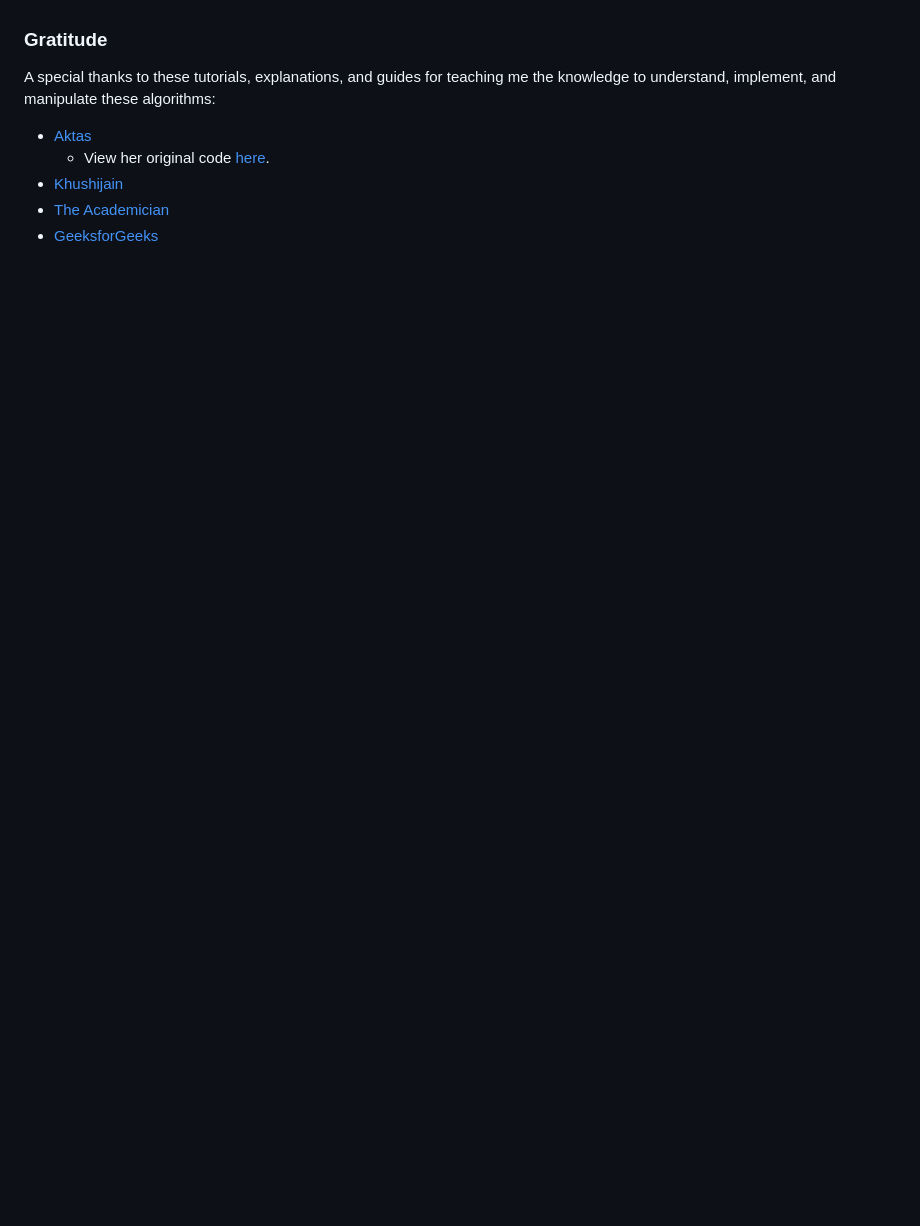
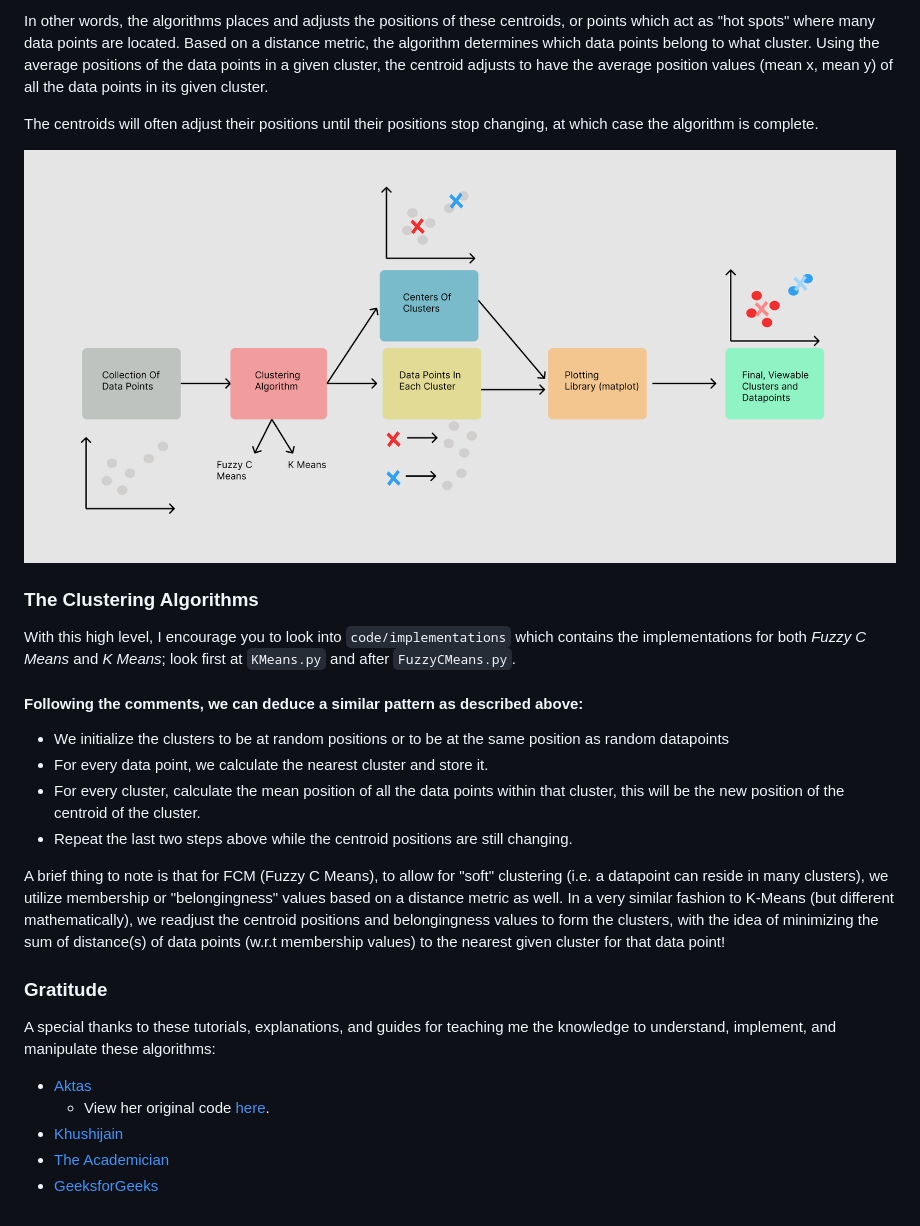
Before and after one commit to linschris/clustering-algorithms, a Markdown page: README.md, the part around the change printed below. Rendered like a GitHub page; pictures changed too: readme_images/high_level_clustering.png (added); blank space fills up the shorter version.

Commit message:
Initial start on README

```diff
--- a/README.md
+++ b/README.md
@@ -19,3 +49,20 @@ Navigate to the code folder and run examples.py in a Code Editor.
+In other words, the algorithms places and adjusts the positions of these centroids, or points which act as "hot spots" where many data points are located. Based on a distance metric, the algorithm determines which data points belong to what cluster. Using the average positions of the data points in a given cluster, the centroid adjusts to have the average position values (mean x, mean y) of all the data points in its given cluster.
+
+The centroids will often adjust their positions until their positions stop changing, at which case the algorithm is complete.
+
+![High Level Clustering](readme_images/high_level_clustering.png)
+
+### The Clustering Algorithms
+
+With this high level, I encourage you to look into `code/implementations` which contains the implementations for both *Fuzzy C Means* and *K Means*; look first at `KMeans.py` and after `FuzzyCMeans.py`.
+
+#### Following the comments, we can deduce a similar pattern as described above:
+- We initialize the clusters to be at random positions or to be at the same position as random datapoints
+- For every data point, we calculate the nearest cluster and store it.
+- For every cluster, calculate the mean position of all the data points within that cluster, this will be the new position of the centroid of the cluster.
+- Repeat the last two steps above while the centroid positions are still changing.
+
+A brief thing to note is that for FCM (Fuzzy C Means), to allow for "soft" clustering (i.e. a datapoint can reside in many clusters), we utilize membership or "belongingness" values based on a distance metric as well. In a very similar fashion to K-Means (but different mathematically), we readjust the centroid positions and belongingness values to form the clusters, with the idea of minimizing the sum of distance(s) of data points (w.r.t membership values) to the nearest given cluster for that data point!
 
 
 ### Gratitude
```
Also changed, not shown: other parts of README.md (+34 -4 lines), image_part_001.jpg (deleted), 5 other files.
